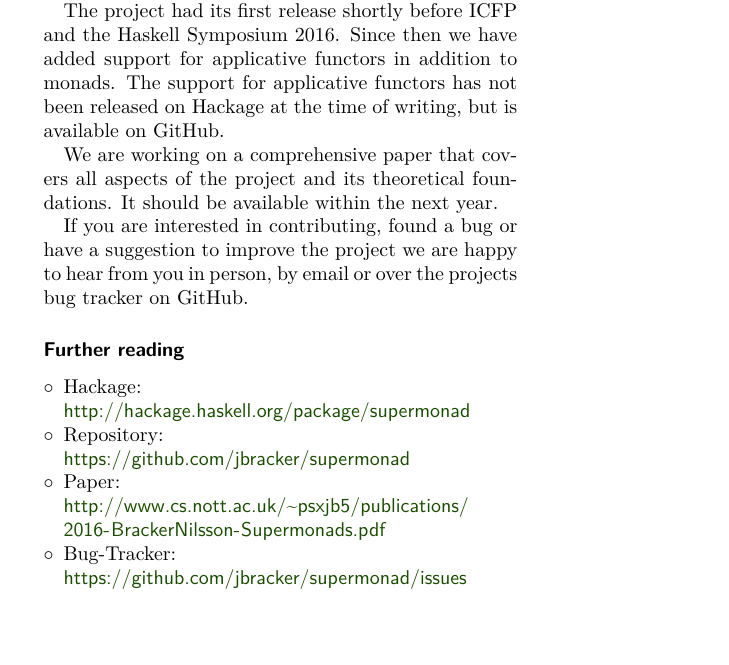
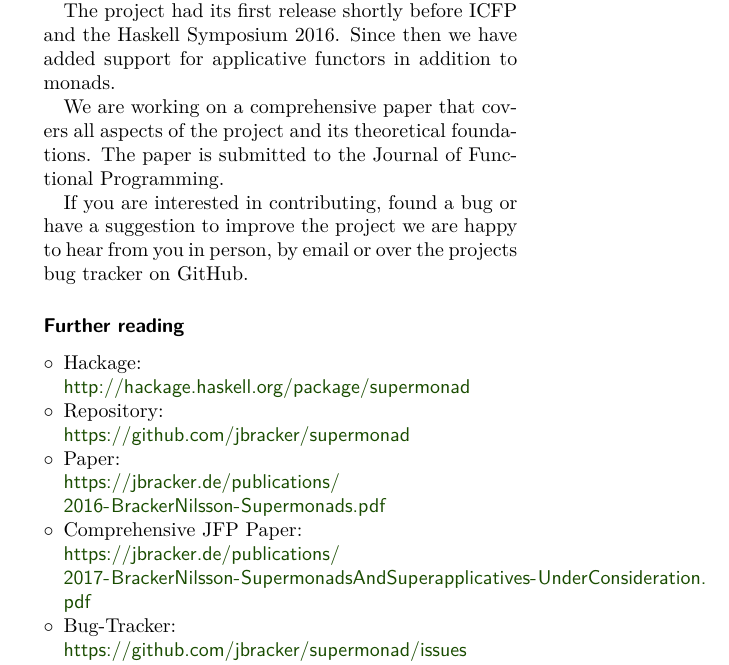
Before and after one commit to jbracker/supermonad, a LaTeX document (hcar/entry.tex, which reads hcar/Supermonads-JS.tex): part of the page, cut so that both start at the same text, the shorter picture padded with empty space. Compiled offline with pdfLaTeX.

Commit message:
Update the HCAR report for May 2018

```diff
--- a/hcar/Supermonads-JS.tex
+++ b/hcar/Supermonads-JS.tex
@@ -26,11 +26,11 @@ Hackage page.
 
 The project had its first release shortly before ICFP and the Haskell
 Symposium 2016. Since then we have added support for applicative functors in
-addition to monads. The support for applicative functors has not been released
-on Hackage at the time of writing, but is available on GitHub.
+addition to monads.
 
 We are working on a comprehensive paper that covers all aspects of the project
-and its theoretical foundations. It should be available within the next year.
+and its theoretical foundations. The paper is submitted to the Journal of
+Functional Programming.
 
 If you are interested in contributing, found a bug or have a suggestion to
 improve the project we are happy to hear from you in person, by email or over
@@ -41,7 +41,9 @@ the projects bug tracker on GitHub.
   \item Hackage:\\ \url{http://hackage.haskell.org/package/supermonad}
   \item Repository:\\ \url{https://github.com/jbracker/supermonad}
   \item Paper:\\
-    \url{http://www.cs.nott.ac.uk/~psxjb5/publications/2016-BrackerNilsson-Supermonads.pdf}
+    \url{https://jbracker.de/publications/2016-BrackerNilsson-Supermonads.pdf}
+  \item Comprehensive JFP Paper:\\
+    \url{https://jbracker.de/publications/2017-BrackerNilsson-SupermonadsAndSuperapplicatives-UnderConsideration.pdf}
   \item Bug-Tracker:\\ \url{https://github.com/jbracker/supermonad/issues}
   \item Haskell Symposium presentation:\\ \url{https://youtu.be/HRofw58sySw}
 \end{compactitem}
```
